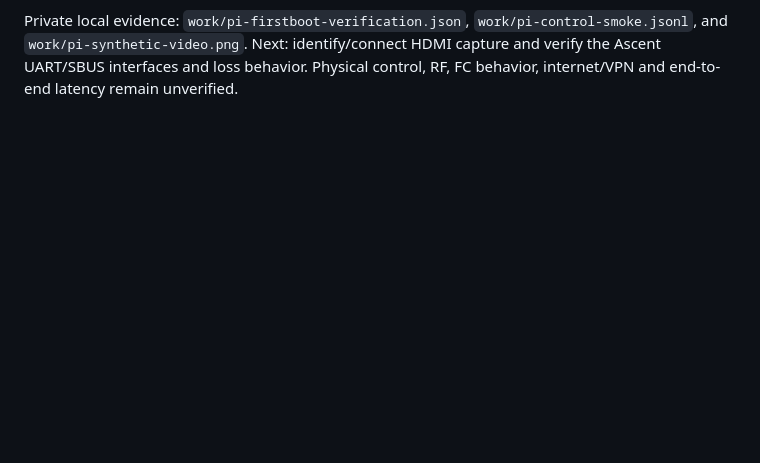
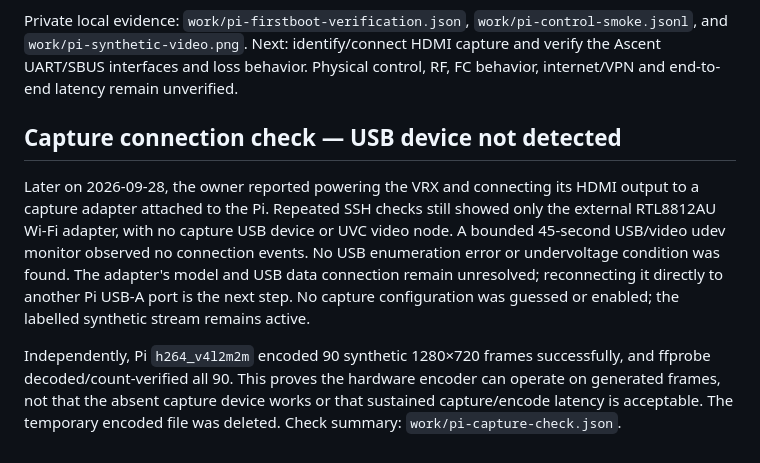
Before and after one commit to tedstrazimiri/ascent-multi-drone-mothership, a Markdown page: docs/VERIFICATION.md, the part around the change. Drawn GitHub-style; blank space fills up the shorter version.

Commit message:
Record capture USB detection gap and Pi encoder check

```diff
--- a/docs/VERIFICATION.md
+++ b/docs/VERIFICATION.md
@@ -41,3 +41,9 @@ Verified 2026-09-28 after the owner booted the prepared SD card.
 Cloud-init reported `degraded done`, no errors, and one recoverable warning: missing `cc_netplan_nm_patch`. The installed cloud-init package configuration references that module, but the file is absent; `dpkg -V cloud-init` reported no modified package files. Networking and relay provisioning succeeded. The warning remains recorded; cloud-init was not cleaned or rerun, and its configuration was not changed.
 
 Private local evidence: `work/pi-firstboot-verification.json`, `work/pi-control-smoke.jsonl`, and `work/pi-synthetic-video.png`. Next: identify/connect HDMI capture and verify the Ascent UART/SBUS interfaces and loss behavior. Physical control, RF, FC behavior, internet/VPN and end-to-end latency remain unverified.
+
+## Capture connection check — USB device not detected
+
+Later on 2026-09-28, the owner reported powering the VRX and connecting its HDMI output to a capture adapter attached to the Pi. Repeated SSH checks still showed only the external RTL8812AU Wi-Fi adapter, with no capture USB device or UVC video node. A bounded 45-second USB/video udev monitor observed no connection events. No USB enumeration error or undervoltage condition was found. The adapter's model and USB data connection remain unresolved; reconnecting it directly to another Pi USB-A port is the next step. No capture configuration was guessed or enabled; the labelled synthetic stream remains active.
+
+Independently, Pi `h264_v4l2m2m` encoded 90 synthetic 1280×720 frames successfully, and ffprobe decoded/count-verified all 90. This proves the hardware encoder can operate on generated frames, not that the absent capture device works or that sustained capture/encode latency is acceptable. The temporary encoded file was deleted. Check summary: `work/pi-capture-check.json`.
```
